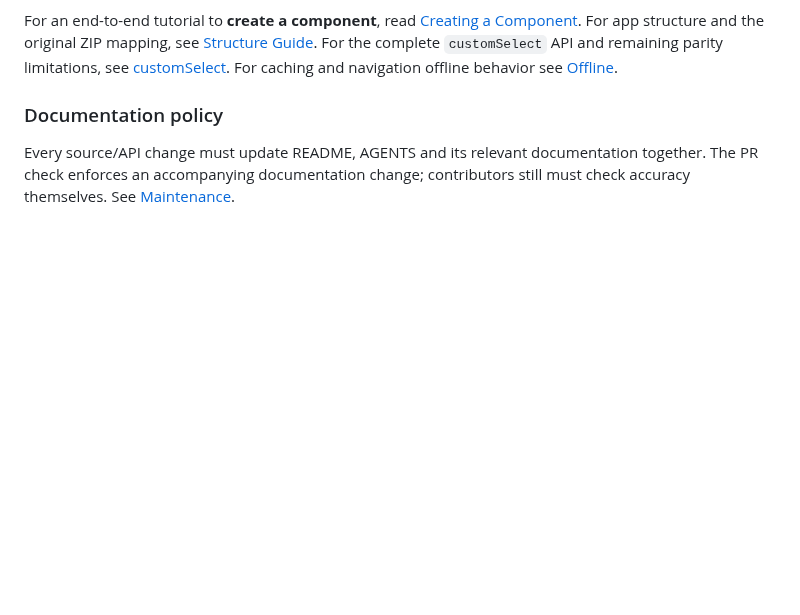
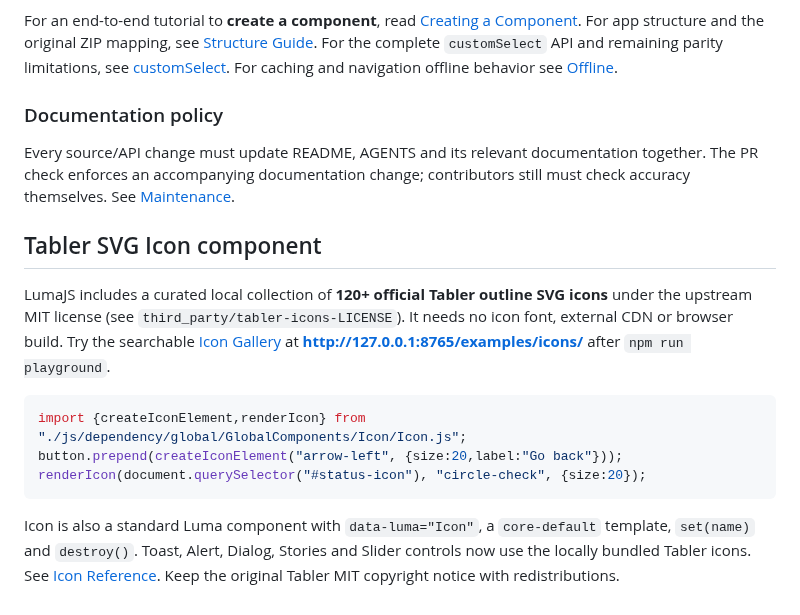
Before and after one commit to amiresp/LumaJS, a Markdown page: README.md, the part around the change. Drawn GitHub-style; blank space fills up the shorter version.

Commit message:
docs(icons): keep README.md synchronized

````diff
--- a/README.md
+++ b/README.md
@@ -171,3 +171,16 @@ For an end-to-end tutorial to **create a component**, read [Creating a Component
 ### Documentation policy
 
 Every source/API change must update README, AGENTS and its relevant documentation together. The PR check enforces an accompanying documentation change; contributors still must check accuracy themselves. See [Maintenance](docs/maintenance.md).
+
+
+## Tabler SVG Icon component
+
+LumaJS includes a curated local collection of **120+ official Tabler outline SVG icons** under the upstream MIT license (see `third_party/tabler-icons-LICENSE`). It needs no icon font, external CDN or browser build. Try the searchable [Icon Gallery](examples/icons/) at **http://127.0.0.1:8765/examples/icons/** after `npm run playground`.
+
+```js
+import {createIconElement,renderIcon} from "./js/dependency/global/GlobalComponents/Icon/Icon.js";
+button.prepend(createIconElement("arrow-left", {size:20,label:"Go back"}));
+renderIcon(document.querySelector("#status-icon"), "circle-check", {size:20});
+```
+
+Icon is also a standard Luma component with `data-luma="Icon"`, a `core-default` template, `set(name)` and `destroy()`. Toast, Alert, Dialog, Stories and Slider controls now use the locally bundled Tabler icons. See [Icon Reference](docs/icons.md). Keep the original Tabler MIT copyright notice with redistributions.
````
